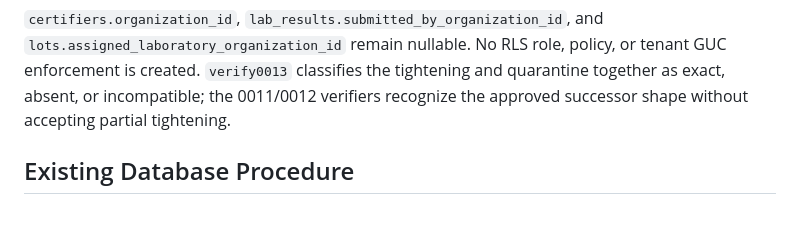
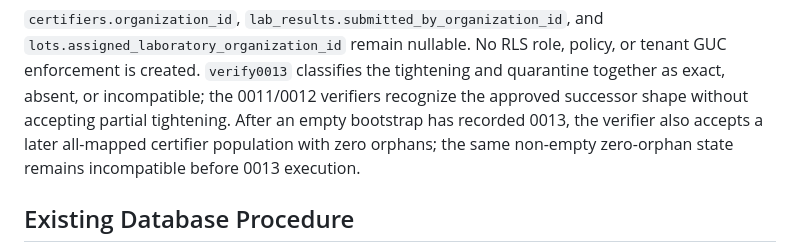
Before and after one commit to Nandu1729/CapMint, a Markdown page: database/README.md, the part around the change. GitHub-like rendering; blank space fills up the shorter version.

Commit message:
docs(database): clarify post-bootstrap verifier state

```diff
--- a/database/README.md
+++ b/database/README.md
@@ -205,7 +205,9 @@ constraint slice:
 policy, or tenant GUC enforcement is created. `verify0013` classifies the
 tightening and quarantine together as exact, absent, or incompatible; the
 0011/0012 verifiers recognize the approved successor shape without accepting
-partial tightening.
+partial tightening. After an empty bootstrap has recorded 0013, the verifier
+also accepts a later all-mapped certifier population with zero orphans; the
+same non-empty zero-orphan state remains incompatible before 0013 execution.
 
 ## Existing Database Procedure
 
```
Also changed, not shown: BRAIN/DECISIONS.md (+1 -1 lines).
